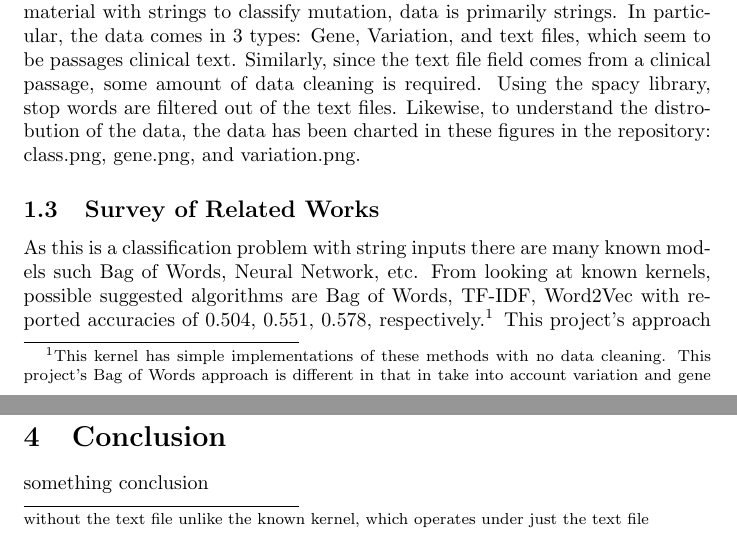
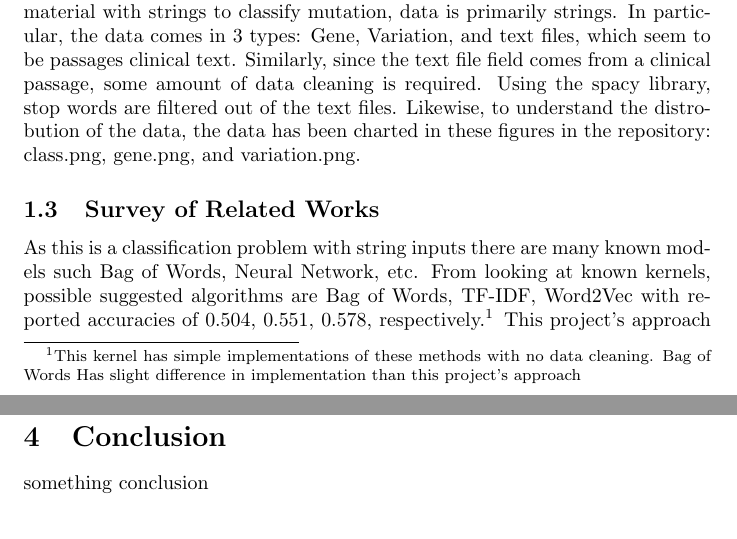
Before and after one commit to HabibMrad/Kaggle-Personalized-Medicine, a LaTeX document (report.tex): two parts of pages 1 and 2 of 3, joined at a grey line, cut so that both start at the same text. Compiled offline with pdfLaTeX.

Commit message:
fixed footnote in tex

```diff
--- a/report.tex
+++ b/report.tex
@@ -24,7 +24,7 @@
     \subsection{Structure of the Data}
     Since this is from a Kaggle competition, the data utilized in training and testing the models are from Kaggle.  Because the clinical field primarily label genetic material with strings to classify mutation, data is primarily strings. In particular, the data comes in 3 types: Gene, Variation, and text files, which seem to be passages clinical text.  Similarly, since the text file field comes from a clinical passage, some amount of data cleaning is required.  Using the spacy library, stop words are filtered out of the text files.  Likewise, to understand the distrobution of the data, the data has been charted in these figures in the repository: class.png, gene.png, and variation.png.
     \subsection{Survey of Related Works}
-    As this is a classification problem with string inputs there are many known models such Bag of Words, Neural Network, etc.  From looking at known kernels, possible suggested algorithms are Bag of Words, TF-IDF, Word2Vec with reported accuracies of 0.504, 0.551, 0.578, respectively.\footnote{This kernel has simple implementations of these methods with no data cleaning.  This project's Bag of Words approach is different in that in take into account variation and gene without the text file unlike the known kernel, which operates under just the text file}  This project's approach for this problem consist of 3 different methods: Bag of Words, LSTM, and Neural Network.
+    As this is a classification problem with string inputs there are many known models such Bag of Words, Neural Network, etc.  From looking at known kernels, possible suggested algorithms are Bag of Words, TF-IDF, Word2Vec with reported accuracies of 0.504, 0.551, 0.578, respectively.\footnote{This kernel has simple implementations of these methods with no data cleaning.  Bag of Words Has slight difference in implementation than this project's approach}  This project's approach for this problem consist of 3 different methods: Bag of Words, LSTM, and Neural Network.
 
     \section{Method}
     \subsection{Bag of Words}
```
